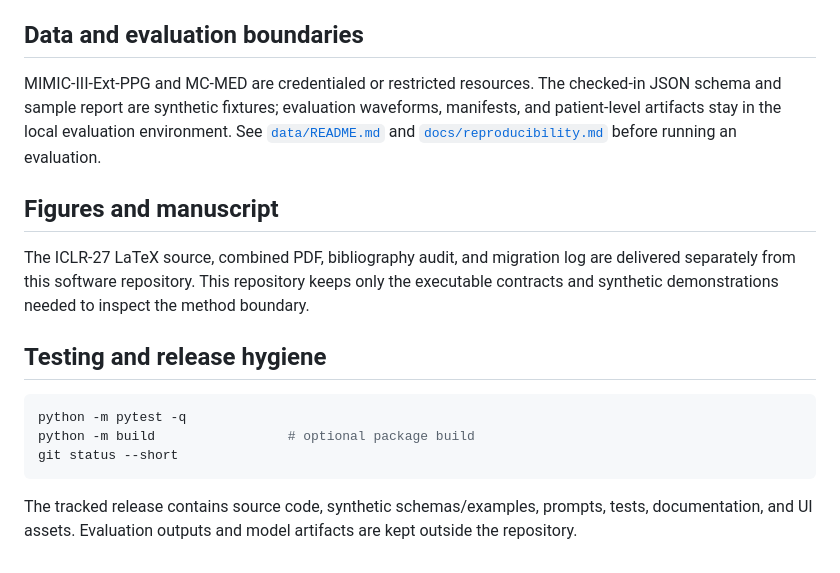
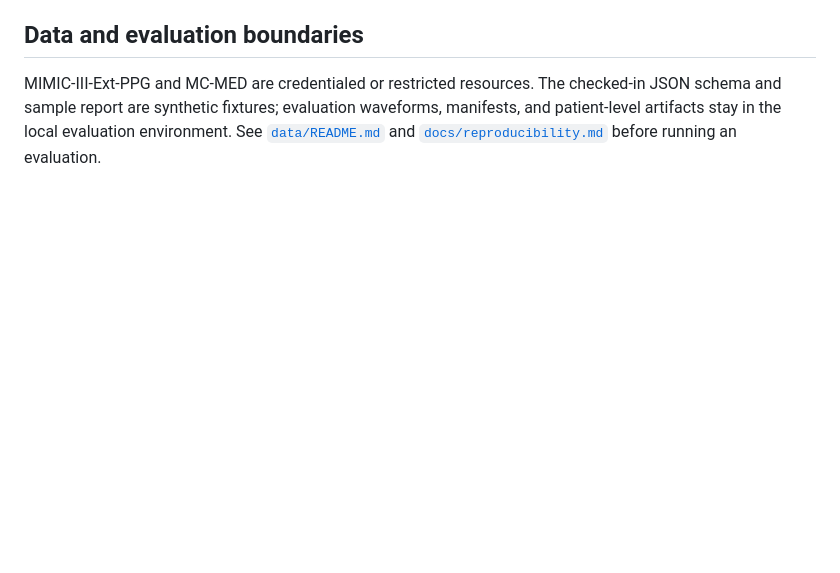
Before and after one commit to liuyisi123/PhysioSkeptic, a Markdown page: README.md, the part around the change. Rendered like a GitHub page; blank space fills up the shorter version.

````diff
--- a/README.md
+++ b/README.md
@@ -177,22 +177,3 @@ environment. See
 [`data/README.md`](data/README.md) and
 [`docs/reproducibility.md`](docs/reproducibility.md) before running an
 evaluation.
-
-## Figures and manuscript
-
-The ICLR-27 LaTeX source, combined PDF, bibliography audit, and migration log
-are delivered separately from this software repository. This repository keeps
-only the executable contracts and synthetic demonstrations needed to inspect
-the method boundary.
-
-## Testing and release hygiene
-
-```powershell
-python -m pytest -q
-python -m build                 # optional package build
-git status --short
-```
-
-The tracked release contains source code, synthetic schemas/examples, prompts,
-tests, documentation, and UI assets. Evaluation outputs and model artifacts are
-kept outside the repository.
````
